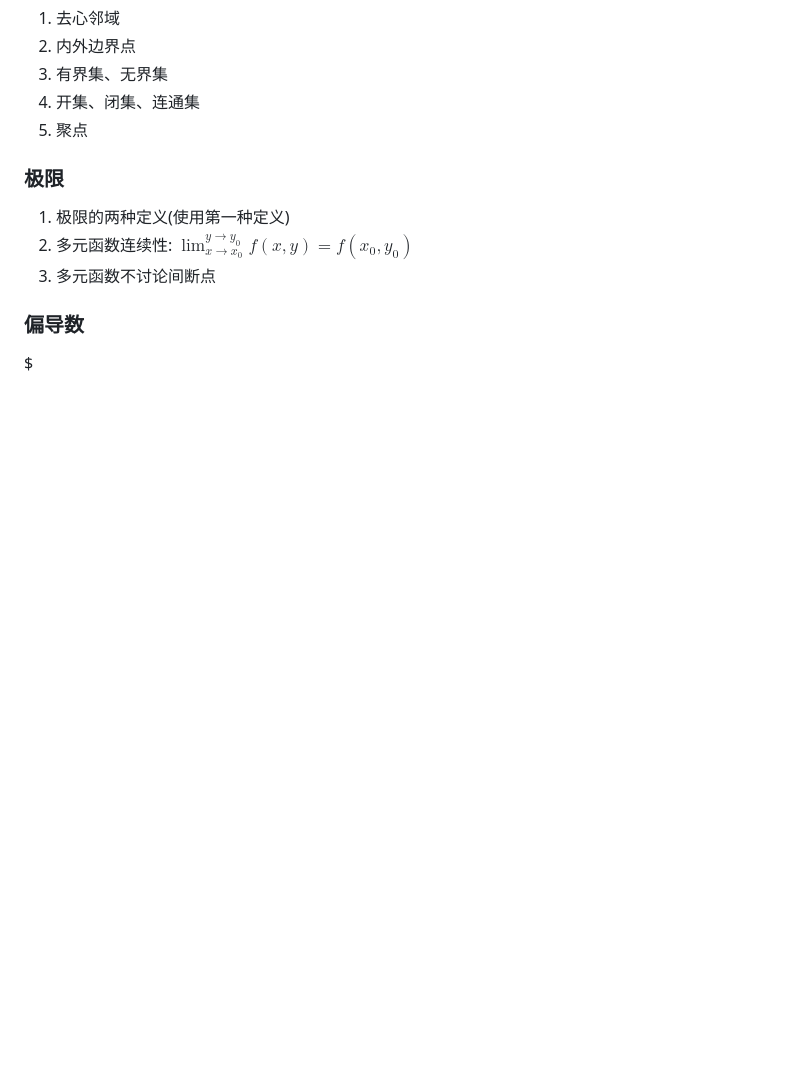
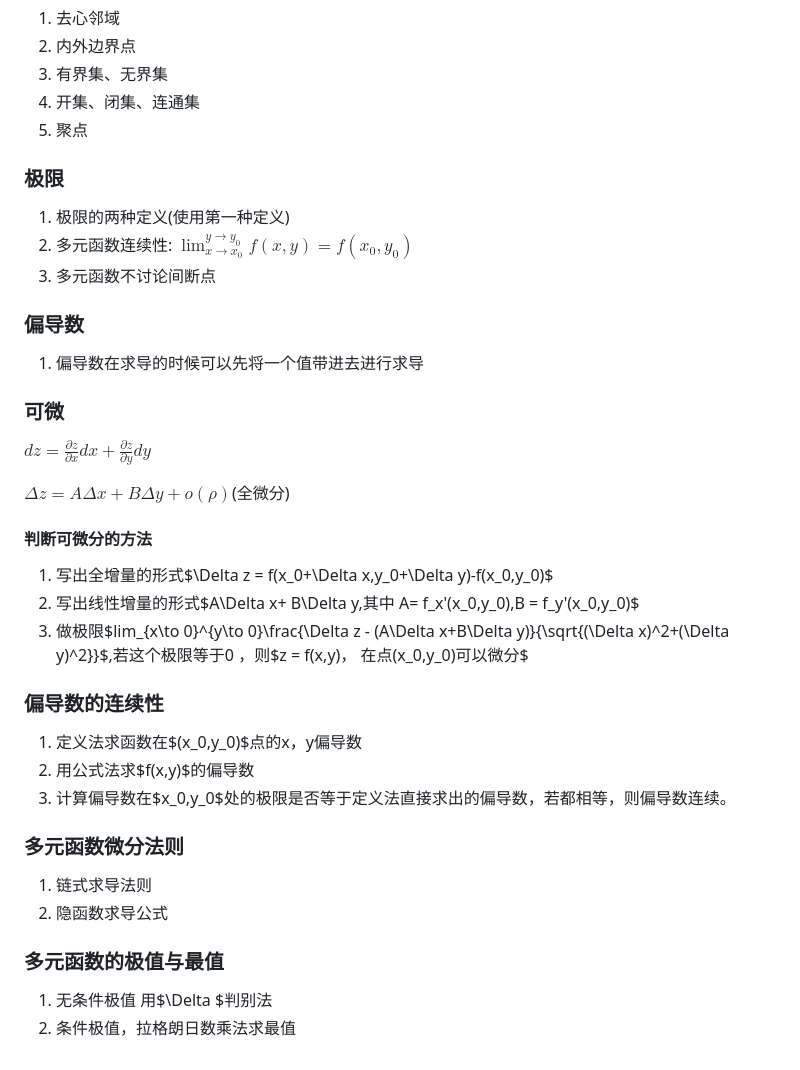
Before and after one commit to 1xingao/1xingao, a Markdown page: notebook/考研数学.md, the part around the change. Rendered like a GitHub page; blank space fills up the shorter version.

```diff
--- a/notebook/考研数学.md
+++ b/notebook/考研数学.md
@@ -530,4 +530,32 @@ $$
 
 ### 偏导数
 
-$
+1. 偏导数在求导的时候可以先将一个值带进去进行求导
+
+### 可微
+
+$dz = \frac{\partial z}{\partial x}dx+\frac{\partial z}{\partial y}dy$
+
+$\Delta z = A\Delta x+ B\Delta y +o(\rho)$(全微分)
+
+#### 判断可微分的方法
+
+1. 写出全增量的形式$\Delta z = f(x_0+\Delta x,y_0+\Delta y)-f(x_0,y_0)$
+2. 写出线性增量的形式$A\Delta x+ B\Delta y,其中 A= f_x'(x_0,y_0),B = f_y'(x_0,y_0)$
+3. 做极限$lim_{x\to 0}^{y\to 0}\frac{\Delta z - (A\Delta x+B\Delta y)}{\sqrt{(\Delta x)^2+(\Delta y)^2}}$,若这个极限等于0 ，则$z = f(x,y)， 在点(x_0,y_0)可以微分$
+
+### 偏导数的连续性
+
+1. 定义法求函数在$(x_0,y_0)$点的x，y偏导数
+2. 用公式法求$f(x,y)$的偏导数
+3. 计算偏导数在$x_0,y_0$处的极限是否等于定义法直接求出的偏导数，若都相等，则偏导数连续。
+
+### 多元函数微分法则
+
+1. 链式求导法则
+2. 隐函数求导公式
+
+### 多元函数的极值与最值
+
+1. 无条件极值 用$\Delta $判别法
+2. 条件极值，拉格朗日数乘法求最值
```
